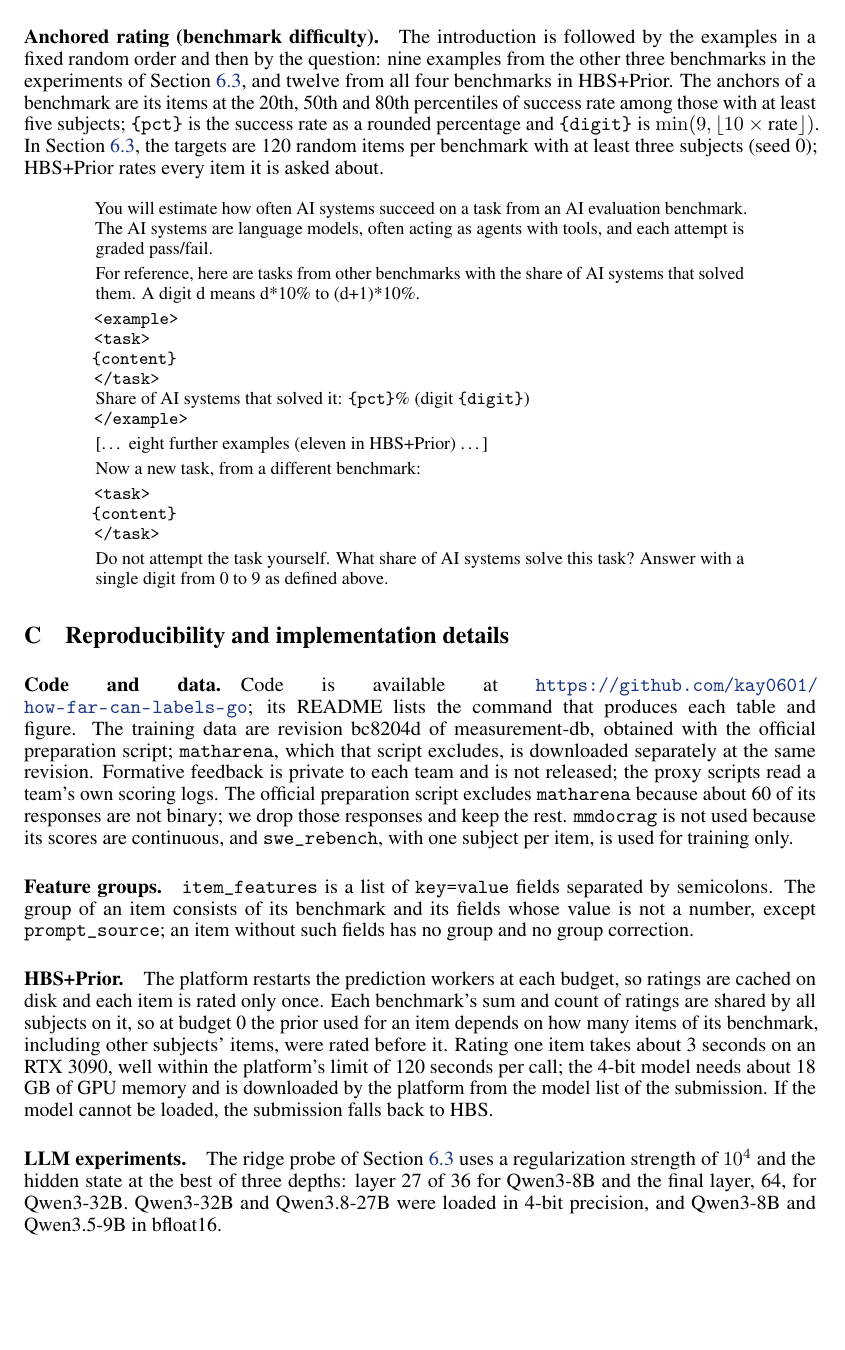
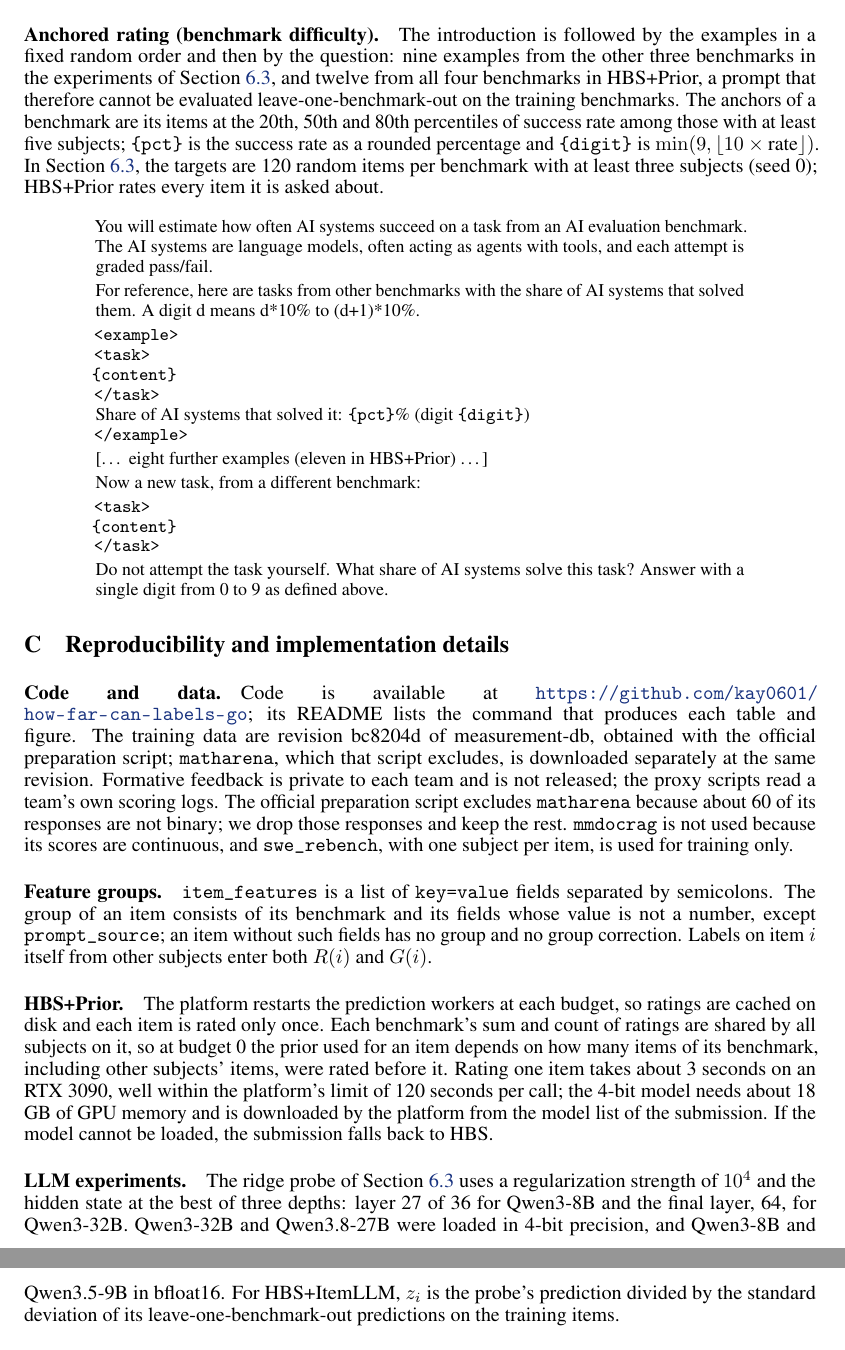
Before and after one commit to kay0601/how-far-can-labels-go, a LaTeX paper (report/main.tex): part of page 12 of 24 before the commit and two parts of pages 12 and 13 of 24 after it, the two joined at a grey line, cut so that both start at the same text, the shorter picture padded with empty space. Compiled offline with pdfLaTeX.

Commit message:
Report: last details from the first round of feedback
Co-Authored-By: Claude Opus 5.5 <noreply@anthropic.com>

```diff
--- a/report/main.tex
+++ b/report/main.tex
@@ -332,7 +332,7 @@ Below is a task from an AI evaluation benchmark. A capable AI system (a frontier
 Do not attempt the task yourself. How likely is a strong AI system to solve this task correctly? Answer with a single digit from 0 to 9, where 0 means it almost certainly fails and 9 means it almost certainly succeeds.
 \end{promptbox}
 
-\paragraph{Anchored rating (benchmark difficulty).} The introduction is followed by the examples in a fixed random order and then by the question: nine examples from the other three benchmarks in the experiments of Section~\ref{sec:text}, and twelve from all four benchmarks in HBS+Prior. The anchors of a benchmark are its items at the 20th, 50th and 80th percentiles of success rate among those with at least five subjects; \texttt{\{pct\}} is the success rate as a rounded percentage and \texttt{\{digit\}} is $\min(9, \lfloor 10 \times \text{rate} \rfloor)$. In Section~\ref{sec:text}, the targets are 120 random items per benchmark with at least three subjects (seed 0); HBS+Prior rates every item it is asked about.
+\paragraph{Anchored rating (benchmark difficulty).} The introduction is followed by the examples in a fixed random order and then by the question: nine examples from the other three benchmarks in the experiments of Section~\ref{sec:text}, and twelve from all four benchmarks in HBS+Prior, a prompt that therefore cannot be evaluated leave-one-benchmark-out on the training benchmarks. The anchors of a benchmark are its items at the 20th, 50th and 80th percentiles of success rate among those with at least five subjects; \texttt{\{pct\}} is the success rate as a rounded percentage and \texttt{\{digit\}} is $\min(9, \lfloor 10 \times \text{rate} \rfloor)$. In Section~\ref{sec:text}, the targets are 120 random items per benchmark with at least three subjects (seed 0); HBS+Prior rates every item it is asked about.
 \begin{promptbox}
 You will estimate how often AI systems succeed on a task from an AI evaluation benchmark. The AI systems are language models, often acting as agents with tools, and each attempt is graded pass/fail.
 
@@ -361,11 +361,11 @@ Do not attempt the task yourself. What share of AI systems solve this task? Answ
 
 \paragraph{Code and data.} Code is available at \url{https://github.com/kay0601/how-far-can-labels-go}; its README lists the command that produces each table and figure. The training data are revision bc8204d of measurement-db, obtained with the official preparation script; \bench{matharena}, which that script excludes, is downloaded separately at the same revision. Formative feedback is private to each team and is not released; the proxy scripts read a team's own scoring logs. The official preparation script excludes \bench{matharena} because about 60 of its responses are not binary; we drop those responses and keep the rest. \bench{mmdocrag} is not used because its scores are continuous, and \bench{swe\_rebench}, with one subject per item, is used for training only.
 
-\paragraph{Feature groups.} \texttt{item\_features} is a list of \texttt{key=value} fields separated by semicolons. The group of an item consists of its benchmark and its fields whose value is not a number, except \texttt{prompt\_source}; an item without such fields has no group and no group correction.
+\paragraph{Feature groups.} \texttt{item\_features} is a list of \texttt{key=value} fields separated by semicolons. The group of an item consists of its benchmark and its fields whose value is not a number, except \texttt{prompt\_source}; an item without such fields has no group and no group correction. Labels on item $i$ itself from other subjects enter both $R(i)$ and $G(i)$.
 
 \paragraph{HBS+Prior.} The platform restarts the prediction workers at each budget, so ratings are cached on disk and each item is rated only once. Each benchmark's sum and count of ratings are shared by all subjects on it, so at budget 0 the prior used for an item depends on how many items of its benchmark, including other subjects' items, were rated before it. Rating one item takes about 3 seconds on an RTX 3090, well within the platform's limit of 120 seconds per call; the 4-bit model needs about 18 GB of GPU memory and is downloaded by the platform from the model list of the submission. If the model cannot be loaded, the submission falls back to HBS.
 
-\paragraph{LLM experiments.} The ridge probe of Section~\ref{sec:text} uses a regularization strength of $10^4$ and the hidden state at the best of three depths: layer 27 of 36 for Qwen3-8B and the final layer, 64, for Qwen3-32B. Qwen3-32B and Qwen3.8-27B were loaded in 4-bit precision, and Qwen3-8B and Qwen3.5-9B in bfloat16.
+\paragraph{LLM experiments.} The ridge probe of Section~\ref{sec:text} uses a regularization strength of $10^4$ and the hidden state at the best of three depths: layer 27 of 36 for Qwen3-8B and the final layer, 64, for Qwen3-32B. Qwen3-32B and Qwen3.8-27B were loaded in 4-bit precision, and Qwen3-8B and Qwen3.5-9B in bfloat16. For HBS+ItemLLM, $z_i$ is the probe's prediction divided by the standard deviation of its leave-one-benchmark-out predictions on the training items.
 
 \begin{table}[ht]
   \caption{Public training benchmarks (measurement-db, revision bc8204d). Only benchmarks with several subjects per item can be used to evaluate methods offline.}
```
Also changed, not shown: report/main.pdf, report/main.tex (2 more changed lines).
